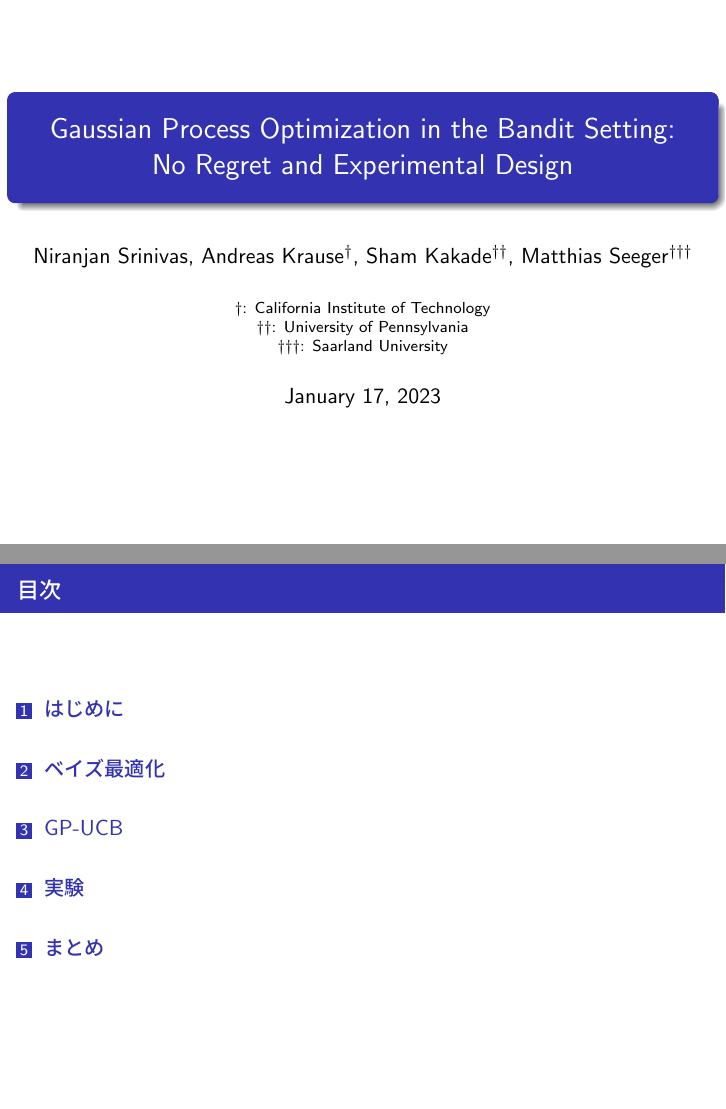
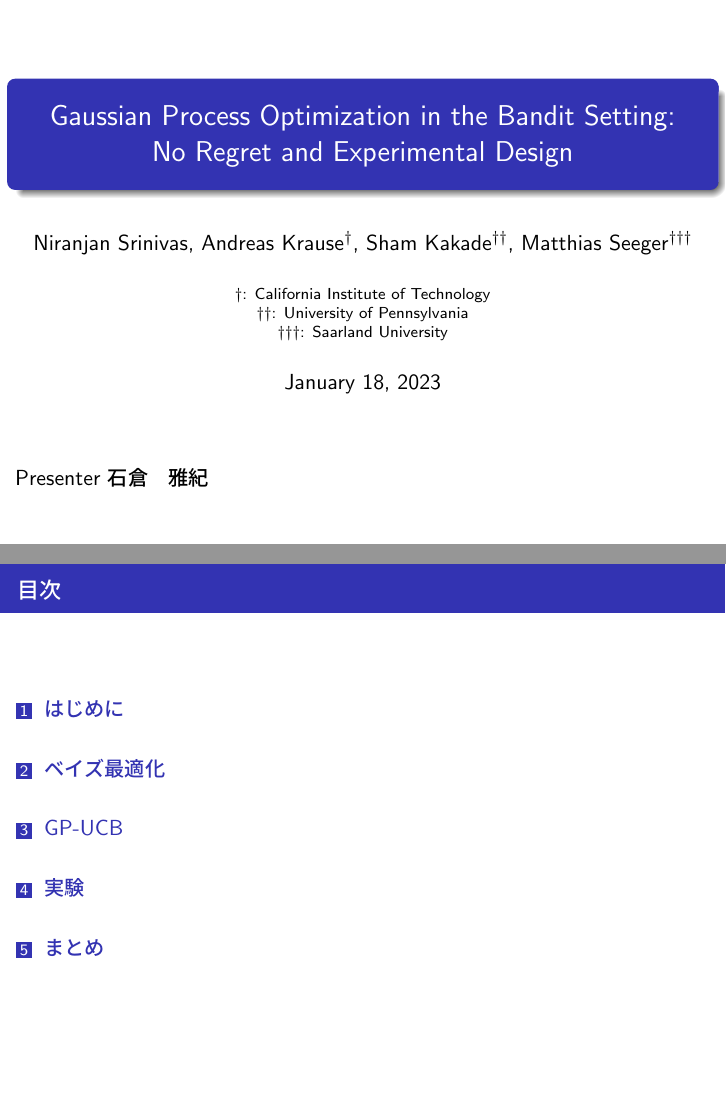
Before and after one commit to masa001one/exercise2-for-aI-programming_latex-code, LaTeX slides (gp_ucb.tex): pages 1 and 2 of 22, joined at a grey line. The pictures show the PDF file gp_ucb.pdf that the author committed with the source.

Commit message:
Update gp_ucb.tex: update title page

```diff
--- a/gp_ucb.tex
+++ b/gp_ucb.tex
@@ -142,7 +142,7 @@
 \title[]{Gaussian Process Optimization in the Bandit Setting:\\No Regret and Experimental Design}
 \subtitle{}
 \author[]{Niranjan Srinivas, Andreas Krause$^{\dag}$, Sham Kakade$^{\dag\dag}$, Matthias Seeger$^{\dag\dag\dag}$}
-\date[\today]{\today}
+% \date[\today]{\today} %日付を表示
 \institute[]{$\dag$: California Institute of Technology\\
 $\dag\dag$: University of Pennsylvania\\
 $\dag\dag\dag$: Saarland University}
@@ -165,6 +165,7 @@ $\dag\dag\dag$: Saarland University}
 \maketitle%タイトル本体
 \thispagestyle{empty}%ヘッダーフッター表示なし
 % \addtocounter{framenumber}{-1}%ページ数カウンタしない
+{Presenter 石倉　雅紀}
 \end{frame}
 
 %-------------------
```
Also changed, not shown: gp_ucb.pdf, 4 other files.
